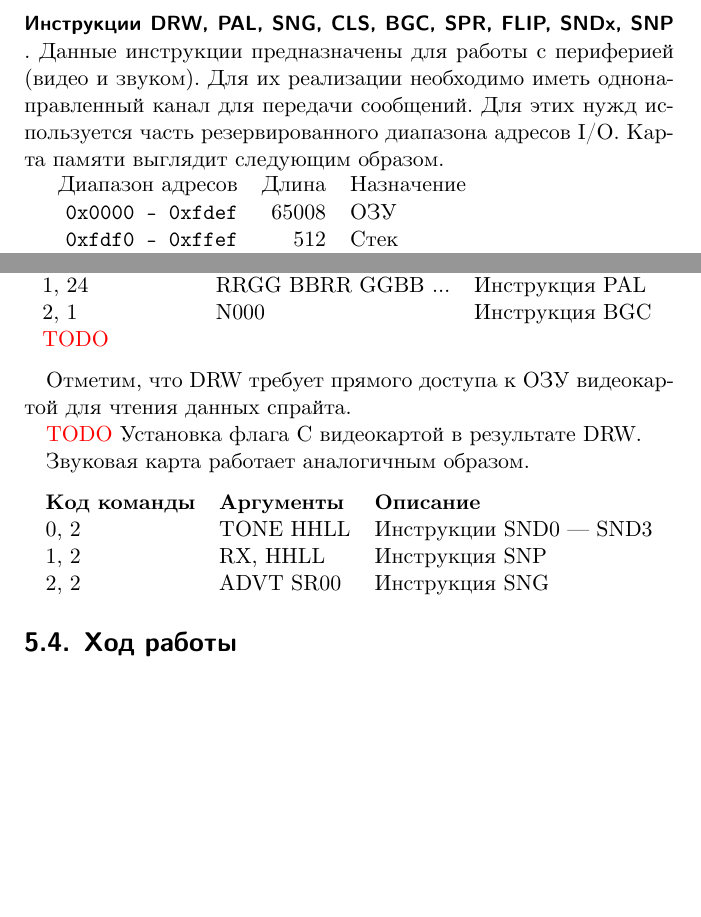
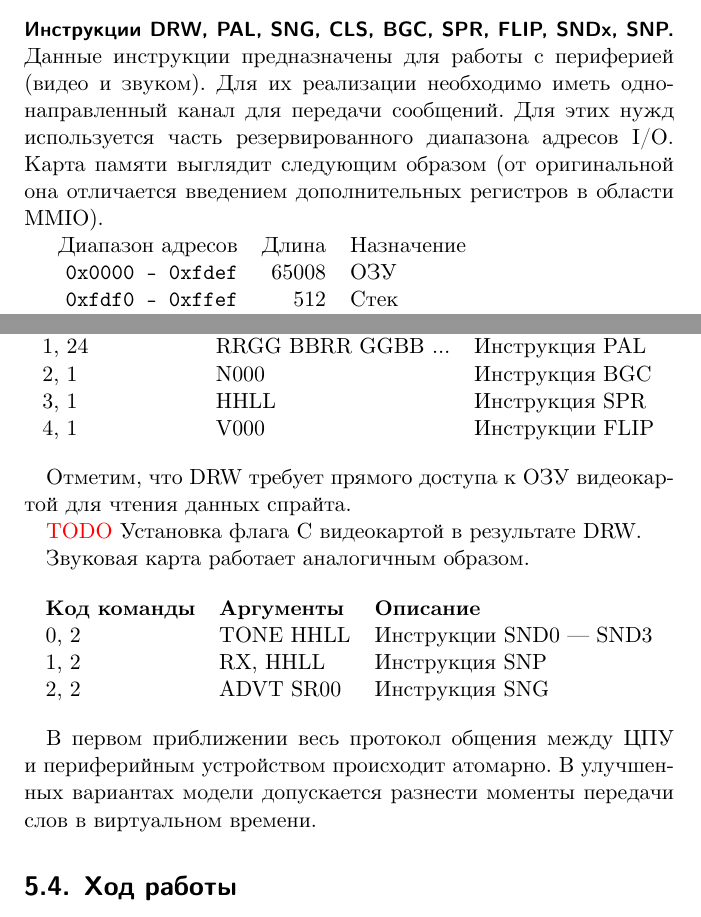
Before and after one commit to grigory-rechistov/simlab, a LaTeX book (practicum.tex, which reads lab05.tex): two parts of pages 52 and 53 of 120, joined at a grey line, cut so that both start at the same text, the shorter picture padded with empty space. Compiled offline with XeLaTeX.

Commit message:
Finished with devices protocols in lab05 for now.

```diff
--- a/lab05.tex
+++ b/lab05.tex
@@ -62,7 +62,7 @@ CHIP16 --- это компьютер с RISC-подобным процессор
 
 \paragraph{VBLANK.} Инструкция \textsc{vblank} введена для синхронизации ЦПУ с видеопроцессором. В данной работе её семантика изменена. \textsc{vblank} вызывает остановку процессора до поступления следующего прерывания. Для обеспечения работы \textsc{vblank} используется прерывание от таймера. Процессор реагирует на прерывание пробуждением из режима остановки, если он в нём находится.
 
-\paragraph{Инструкции DRW, PAL, SNG, CLS, BGC, SPR, FLIP, SNDx, SNP}. Данные инструкции предназначены для работы с периферией (видео и звуком). Для их реализации необходимо иметь однонаправленный канал для передачи сообщений. Для этих нужд используется  часть резервированного диапазона адресов I/O. Карта памяти выглядит следующим образом.
+\paragraph{Инструкции DRW, PAL, SNG, CLS, BGC, SPR, FLIP, SNDx, SNP.} Данные инструкции предназначены для работы с периферией (видео и звуком). Для их реализации необходимо иметь однонаправленный канал для передачи сообщений. Для этих нужд используется  часть резервированного диапазона адресов I/O. Карта памяти выглядит следующим образом (от оригинальной она отличается введением дополнительных регистров в области MMIO).
 
 \begin{tabular}{rrl}
 Диапазон адресов         & Длина & Назначение \\
@@ -93,11 +93,12 @@ CHIP16 --- это компьютер с RISC-подобным процессор
 
 \begin{center}
 \begin{tabular}{lll}
-\textbf{Код команды}                & \textbf{Аргументы}      &  \textbf{Описание} \\
-0, 3        & RXRX RYRY HHLL        &  Инструкция DRW\\
-1, 24       &  RRGG BBRR GGBB \dots &  Инструкция PAL \\
-2, 1        &  N000                 &  Инструкция BGC \\
-\todo \\
+\textbf{Код команды}               & \textbf{Аргументы}      &  \textbf{Описание} \\
+0, 3        & RXRX RYRY HHLL       &  Инструкция DRW\\
+1, 24       & RRGG BBRR GGBB \dots &  Инструкция PAL \\
+2, 1        & N000                 &  Инструкция BGC \\
+3, 1        & HHLL                 &  Инструкция SPR \\
+4, 1        & V000                 &  Инструкции FLIP \\
 \end{tabular}
 \end{center}
 
@@ -116,7 +117,7 @@ CHIP16 --- это компьютер с RISC-подобным процессор
 \end{tabular}
 \end{center}
 
-
+В первом приближении весь протокол общения между ЦПУ и периферийным устройством происходит атомарно. В улучшенных вариантах модели допускается разнести моменты передачи слов в виртуальном времени.
 
 \section{Ход работы}
 
```
Also changed, not shown: practicum.pdf, lab05.tex (3 more changed lines).
